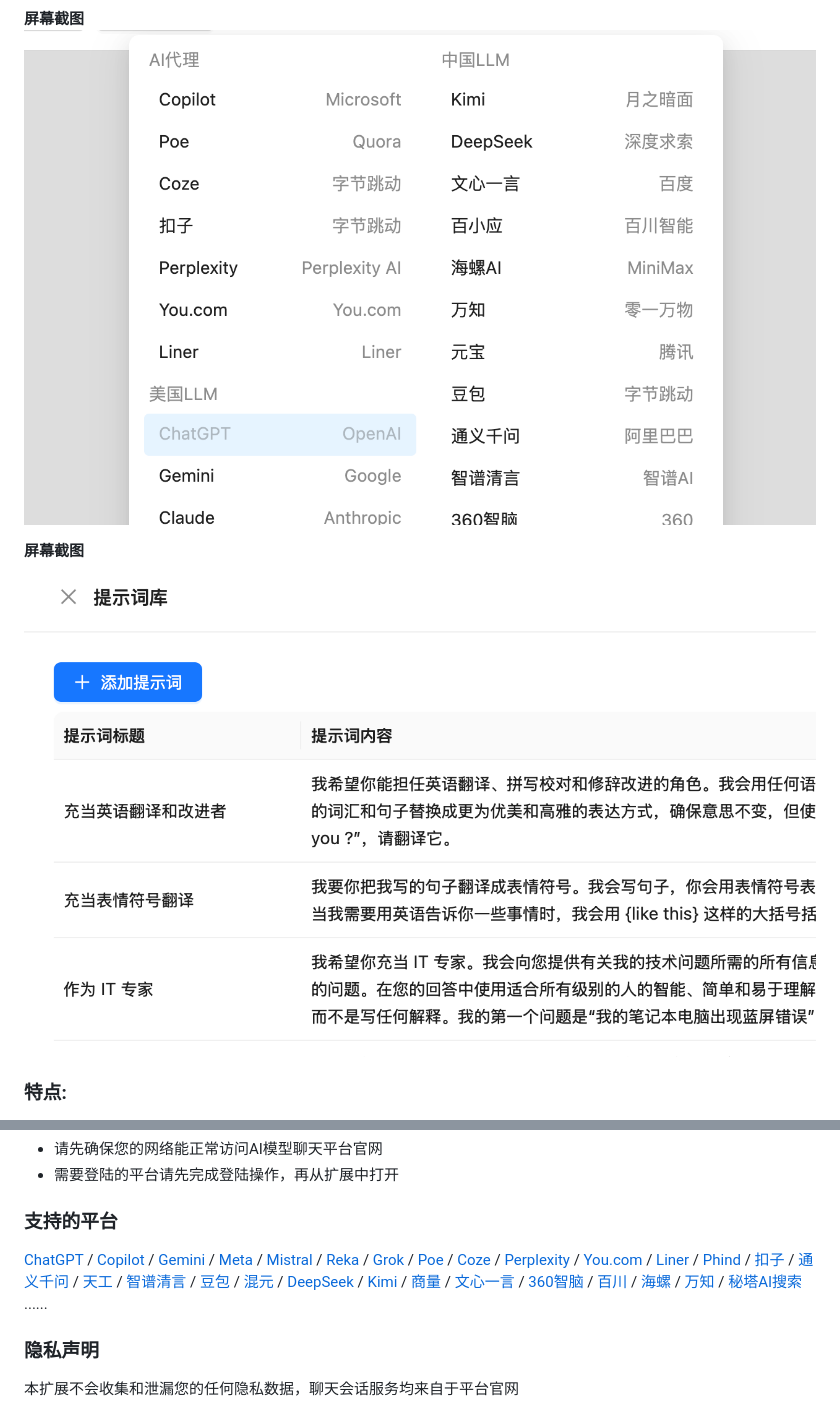
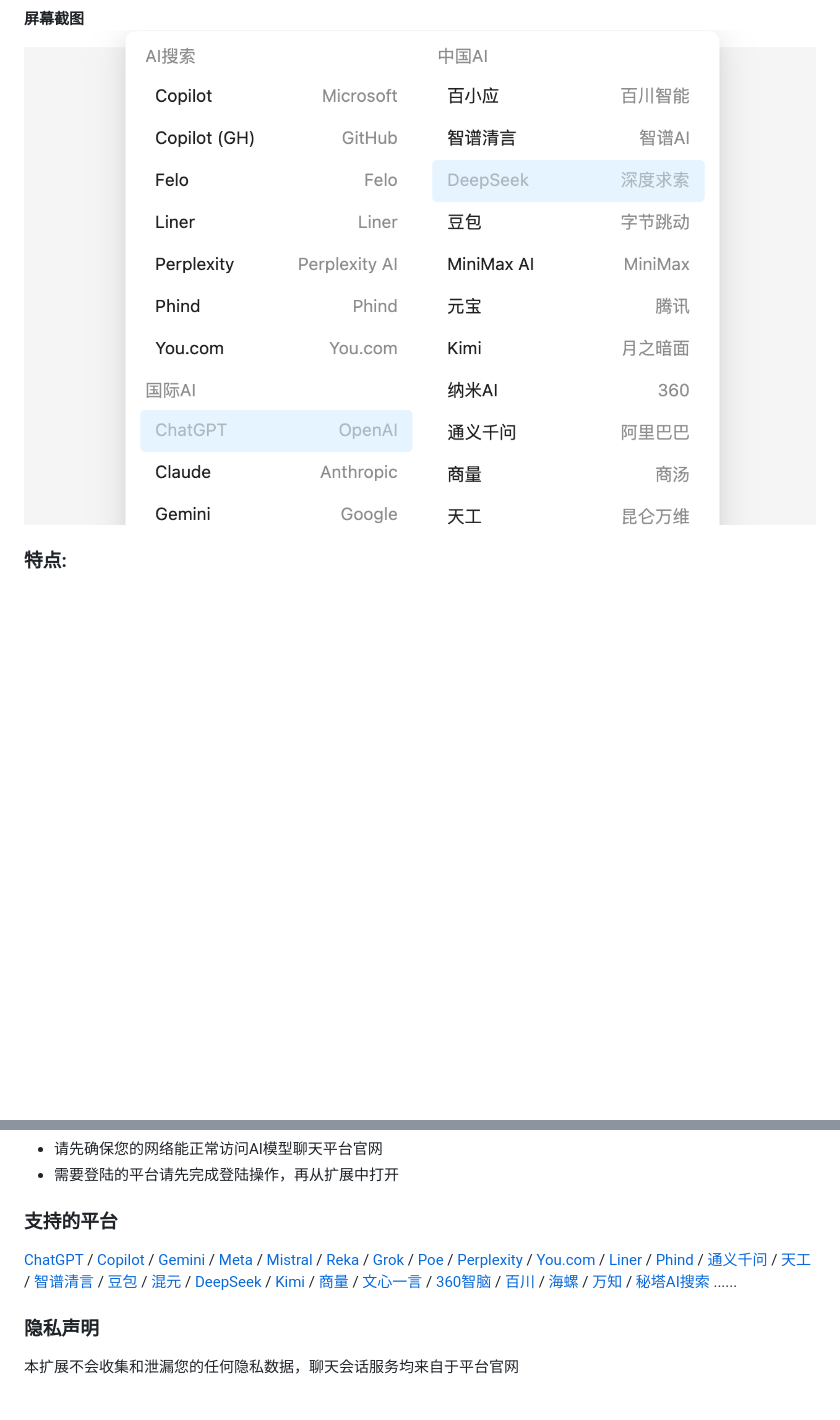
Before and after one commit to jackyr/simple-chat-hub-extension, a Markdown page: README_CN.md, 2 parts joined by grey strips. Drawn GitHub-style; pictures changed too: screenshots/screenshot2_cn.png; blank space fills up the shorter version.

```diff
--- a/README_CN.md
+++ b/README_CN.md
@@ -9,9 +9,6 @@
 
 **屏幕截图**
 ![Simple Chat Hub](https://raw.githubusercontent.com/jackyr/simple-chat-hub-extension/main/screenshots/screenshot2_cn.png)
-
-**屏幕截图**
-![Simple Chat Hub](https://raw.githubusercontent.com/jackyr/simple-chat-hub-extension/main/screenshots/screenshot4_cn.png)
 
 ### 特点:
 - 一键发送消息至多个平台并且同步获得回复，方便在各平台之间参考和对比
@@ -39,7 +36,7 @@
 - 需要登陆的平台请先完成登陆操作，再从扩展中打开
 
 ### 支持的平台
-[ChatGPT](https://chatgpt.com/) / [Copilot](https://copilot.microsoft.com/) / [Gemini](https://gemini.google.com/) / [Meta](https://www.meta.ai/) / [Mistral](https://chat.mistral.ai/chat) / [Reka](https://chat.reka.ai/chat) / [Grok](https://grok.com/) / [Poe](https://poe.com/) / [Coze](https://www.coze.com/) / [Perplexity](https://www.perplexity.ai/) / [You.com](https://you.com/) / [Liner](https://getliner.com/) / [Phind](https://www.phind.com/) / [扣子](https://www.coze.cn/) / [通义千问](https://tongyi.aliyun.com/qianwen/) / [天工](https://www.tiangong.cn/chat/universal/016) / [智谱清言](https://chatglm.cn/) / [豆包](https://www.doubao.com/) / [混元](https://hunyuan.tencent.com/bot/) / [DeepSeek](https://chat.deepseek.com/) / [Kimi](https://kimi.moonshot.cn/) / [商量](https://chat.sensetime.com/wb/chat/) / [文心一言](https://yiyan.baidu.com/) / [360智脑](https://chat.360.com/) / [百川](https://www.baichuan-ai.com/chat) / [海螺](https://hailuoai.com/) / [万知](https://www.wanzhi.com/) / [秘塔AI搜索](https://metaso.cn/) ......
+[ChatGPT](https://chatgpt.com/) / [Copilot](https://copilot.microsoft.com/) / [Gemini](https://gemini.google.com/) / [Meta](https://www.meta.ai/) / [Mistral](https://chat.mistral.ai/chat) / [Reka](https://chat.reka.ai/chat) / [Grok](https://grok.com/) / [Poe](https://poe.com/) / [Perplexity](https://www.perplexity.ai/) / [You.com](https://you.com/) / [Liner](https://getliner.com/) / [Phind](https://www.phind.com/) / [通义千问](https://tongyi.aliyun.com/qianwen/) / [天工](https://www.tiangong.cn/chat/universal/016) / [智谱清言](https://chatglm.cn/) / [豆包](https://www.doubao.com/) / [混元](https://hunyuan.tencent.com/bot/) / [DeepSeek](https://chat.deepseek.com/) / [Kimi](https://kimi.moonshot.cn/) / [商量](https://chat.sensetime.com/wb/chat/) / [文心一言](https://yiyan.baidu.com/) / [360智脑](https://chat.360.com/) / [百川](https://www.baichuan-ai.com/chat) / [海螺](https://hailuoai.com/) / [万知](https://www.wanzhi.com/) / [秘塔AI搜索](https://metaso.cn/) ......
 
 ### 隐私声明
 本扩展不会收集和泄漏您的任何隐私数据，聊天会话服务均来自于平台官网
```
Also changed, not shown: other parts of README_CN.md (+1 -1 lines), CHANGELOG.md (+5 -0 lines), README.md (+2 -5 lines), screenshots/screenshot_cn.jpg (deleted), screenshots/screenshot_cn.png (added), 2 other files.
